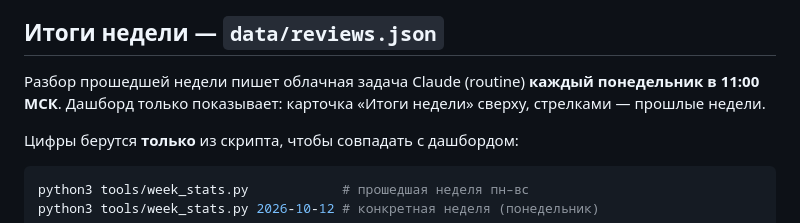
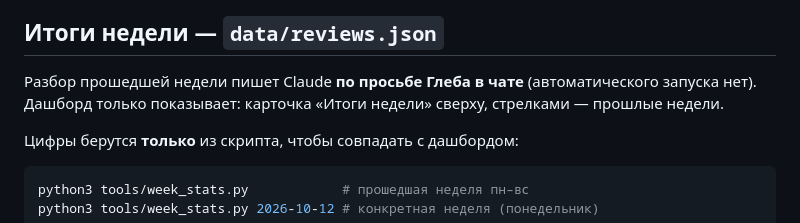
Before and after one commit to MocoolF/life-dashboard, a Markdown page: README.md, the part around the change. Rendered like a GitHub page.

Commit message:
README: итоги недели пишутся по запросу в чате
Co-Authored-By: Claude Opus 5.5 <noreply@anthropic.com>

```diff
--- a/README.md
+++ b/README.md
@@ -55,7 +55,7 @@ python3 -m http.server 8788    # открыть http://localhost:8788
 
 ## Итоги недели — `data/reviews.json`
 
-Разбор прошедшей недели пишет облачная задача Claude (routine) **каждый понедельник в 11:00 МСК**.
+Разбор прошедшей недели пишет Claude **по просьбе Глеба в чате** (автоматического запуска нет).
 Дашборд только показывает: карточка «Итоги недели» сверху, стрелками — прошлые недели.
 
 Цифры берутся **только** из скрипта, чтобы совпадать с дашбордом:
```
